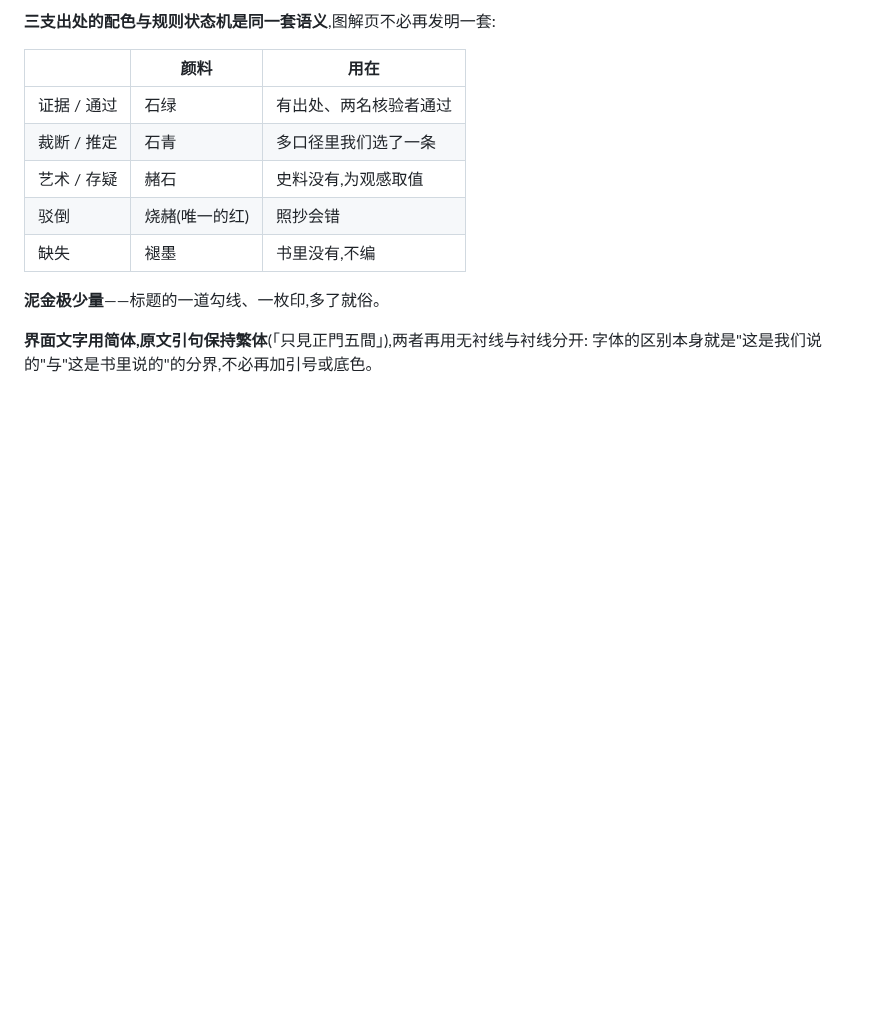
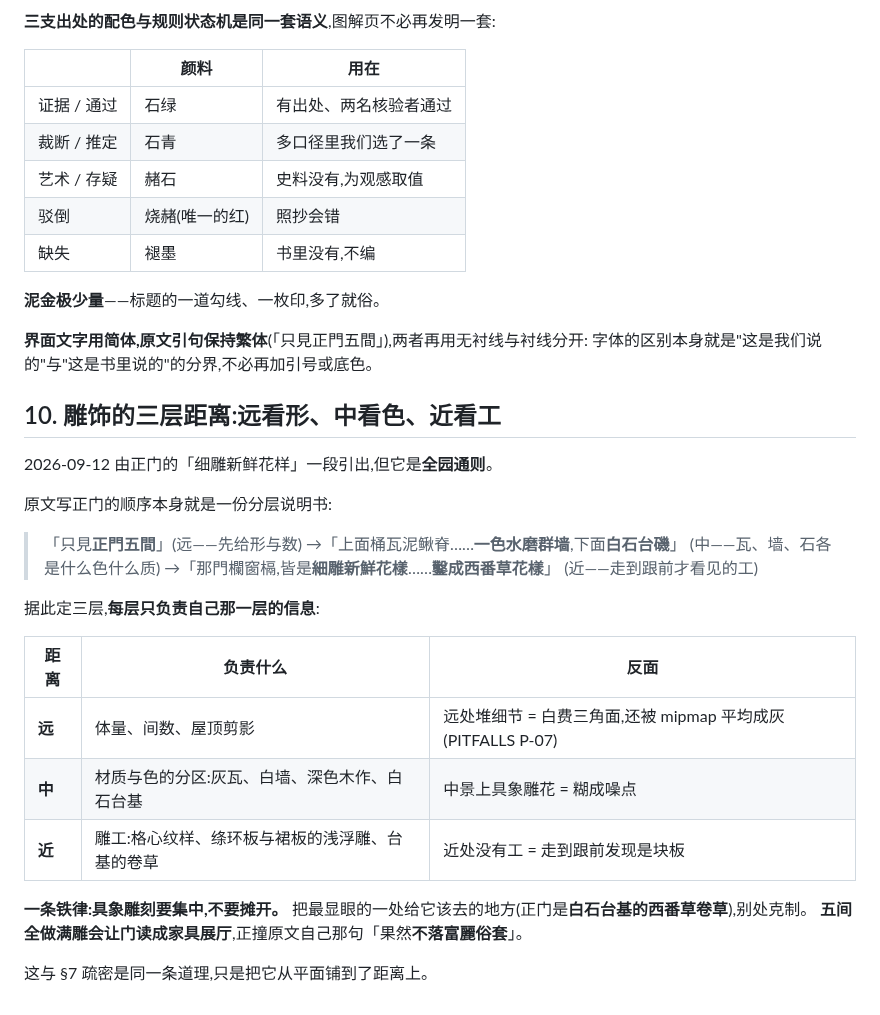
Before and after one commit to xemaya/daguanyuan, a Markdown page: ART_DIRECTION.md, the part around the change. GitHub-like rendering; blank space fills up the shorter version.

Commit message:
docs(daguanyuan): 07-72 正门雕饰的考据分三档;艺术圣经 §10 雕饰的三层距离
用户转来一份 LLM 对「桶瓦泥鳅脊」「细雕新鲜花样」「西番草」的建议,方向都对,
但按 D-04 二手判断不当事实用。核完分三档记进 07-72:

1. **方向,内证可定,可直接施工**:原文自己下了判断「果然不落富麗俗套」,而
   「富丽俗套」在清代屋顶语汇里正是高正脊加正吻那一套,所以正门的脊必须是软的、
   园林的。这条不依赖任何外部资料。
2. **「泥鳅脊」的具体做法,未核到,两读并存**:(a) 低而圆的正脊,屋面仍有脊线;
   (b) 即卷棚/过堂脊,根本没有正脊。选哪一读要留痕进 provenance.art,不许写成
   「原文如此」。07-01 乙方早记过:未能在《营造法原》甘蔗脊序列里查到泥鳅脊。
   已核到的只有卷棚顶的定义(维基:无外露正脊、省略大脊、可分悬山卷棚硬山卷棚、
   多用于园林建筑)——**硬山卷棚成立,而且等级定位正是园林**。
3. **三段隔扇与「西番草=缠枝卷叶」是二手判断,甲已核其自洽、乙待核**。但其中有一条
   不依赖外部资料:原文说「新鮮」,而我们正门现在用的是万字不到头——最标准的纹样,
   与「新鲜」直接相反。

查出两处下游事实:卷棚(ridgeStyle:'rolled')只在 fayuan 参数集实现,而 menSpec 走
fashi,Frame 里没有这个字段;隔扇只有两段(下38%裙板+上花格),裙板素面无浮雕,
缺的正是中间的绦环板。

另立 ART_DIRECTION §10「雕饰的三层距离」——原文写正门的顺序本身就是分层说明书:
远给形与数、中给材质与色、近给工。铁律:具象雕刻要集中不要摊开,五间全做满雕会
让门读成家具展厅,正撞「不落富丽俗套」。

Co-Authored-By: Claude Opus 5 (1M context) <noreply@anthropic.com>
Claude-Session: https://claude.ai/code/session_011PeksSYynwWg7rdM5qZXcg

```diff
--- a/ART_DIRECTION.md
+++ b/ART_DIRECTION.md
@@ -196,3 +196,27 @@
 
 **界面文字用简体,原文引句保持繁体**(「只見正門五間」),两者再用无衬线与衬线分开:
 字体的区别本身就是"这是我们说的"与"这是书里说的"的分界,不必再加引号或底色。
+
+## 10. 雕饰的三层距离:远看形、中看色、近看工
+
+2026-09-12 由正门的「细雕新鲜花样」一段引出,但它是**全园通则**。
+
+原文写正门的顺序本身就是一份分层说明书:
+
+> 「只見**正門五間**」(远——先给形与数) →「上面桶瓦泥鳅脊……**一色水磨群墙**,下面**白石台磯**」
+> (中——瓦、墙、石各是什么色什么质) →「那門欄窗槅,皆是**細雕新鮮花樣**……**鑿成西番草花樣**」
+> (近——走到跟前才看见的工)
+
+据此定三层,**每层只负责自己那一层的信息**:
+
+| 距离 | 负责什么 | 反面 |
+|---|---|---|
+| **远** | 体量、间数、屋顶剪影 | 远处堆细节 = 白费三角面,还被 mipmap 平均成灰(PITFALLS P-07) |
+| **中** | 材质与色的分区:灰瓦、白墙、深色木作、白石台基 | 中景上具象雕花 = 糊成噪点 |
+| **近** | 雕工:格心纹样、绦环板与裙板的浅浮雕、台基的卷草 | 近处没有工 = 走到跟前发现是块板 |
+
+**一条铁律:具象雕刻要集中,不要摊开。**
+把最显眼的一处给它该去的地方(正门是**白石台基的西番草卷草**),别处克制。
+**五间全做满雕会让门读成家具展厅**,正撞原文自己那句「果然**不落富麗俗套**」。
+
+这与 §7 疏密是同一条道理,只是把它从平面铺到了距离上。
```
Also changed, not shown: 1 other file.
